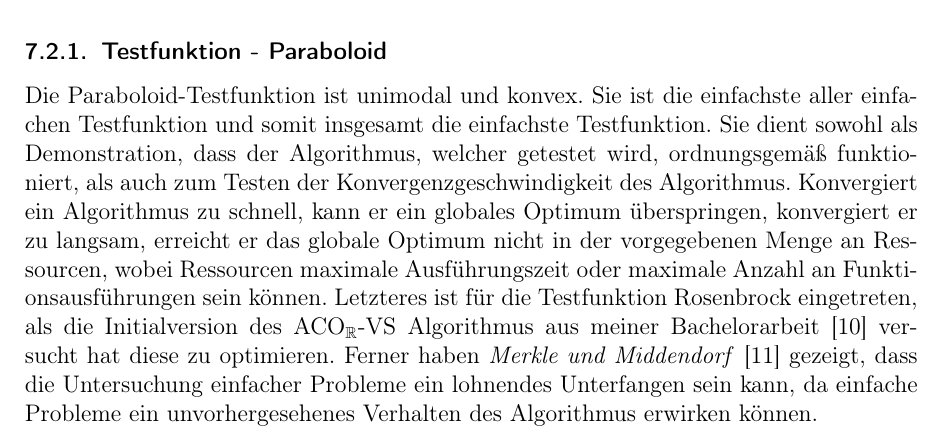
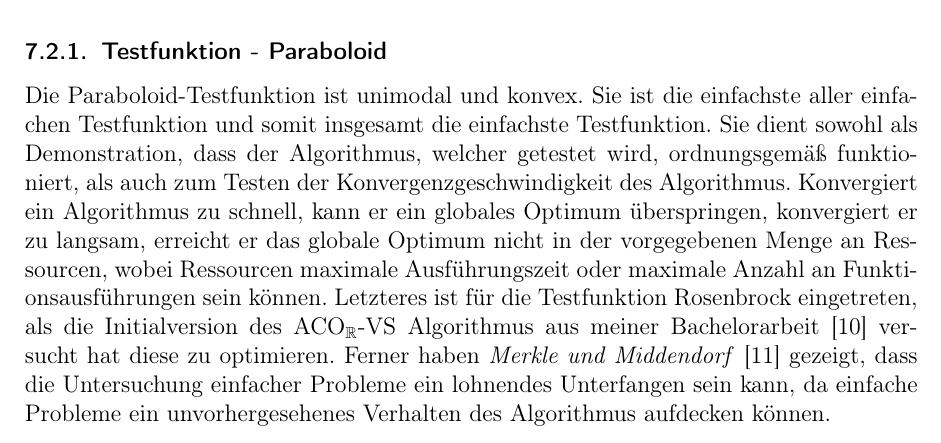
Before and after one commit to FXJackAll/Masterarbeit_Code, a LaTeX document (Masterarbeit_schriftliche_Ausarbeitung/Masterarbeit.tex): part of page 21 of 53, cut so that both start at the same text. Compiled offline with pdfLaTeX.

Commit message:
Masterarbeit weiter geschrieben

```diff
--- a/Masterarbeit_schriftliche_Ausarbeitung/Masterarbeit.tex
+++ b/Masterarbeit_schriftliche_Ausarbeitung/Masterarbeit.tex
@@ -806,7 +806,7 @@ within=section,
 
 		\subsubsection{Testfunktion - Paraboloid} \label{subsubsec:Testfunktion_-_Paraboloid}
 
-		Die Paraboloid-Testfunktion ist unimodal und konvex. Sie ist die einfachste aller einfachen Testfunktion und somit insgesamt die einfachste Testfunktion. Sie dient sowohl als Demonstration, dass der Algorithmus, welcher getestet wird, ordnungsgemäß funktioniert, als auch zum Testen der Konvergenzgeschwindigkeit des Algorithmus. Konvergiert ein Algorithmus zu schnell, kann er ein globales Optimum überspringen, konvergiert er zu langsam, erreicht er das globale Optimum nicht in der vorgegebenen Menge an Ressourcen, wobei Ressourcen maximale Ausführungszeit oder maximale Anzahl an Funktionsausführungen sein können. Letzteres ist für die Testfunktion Rosenbrock eingetreten, als die Initialversion des ACO\(_\mathbb{R}\)-VS Algorithmus aus meiner Bachelorarbeit~\cite{FCM_2019} versucht hat diese zu optimieren. Ferner haben \textit{Merkle und Middendorf}~\cite{ACO_2003_simiple_problems} gezeigt, dass die Untersuchung einfacher Probleme ein lohnendes Unterfangen sein kann, da einfache Probleme ein unvorhergesehenes Verhalten des Algorithmus erwirken können.
+		Die Paraboloid-Testfunktion ist unimodal und konvex. Sie ist die einfachste aller einfachen Testfunktion und somit insgesamt die einfachste Testfunktion. Sie dient sowohl als Demonstration, dass der Algorithmus, welcher getestet wird, ordnungsgemäß funktioniert, als auch zum Testen der Konvergenzgeschwindigkeit des Algorithmus. Konvergiert ein Algorithmus zu schnell, kann er ein globales Optimum überspringen, konvergiert er zu langsam, erreicht er das globale Optimum nicht in der vorgegebenen Menge an Ressourcen, wobei Ressourcen maximale Ausführungszeit oder maximale Anzahl an Funktionsausführungen sein können. Letzteres ist für die Testfunktion Rosenbrock eingetreten, als die Initialversion des ACO\(_\mathbb{R}\)-VS Algorithmus aus meiner Bachelorarbeit~\cite{FCM_2019} versucht hat diese zu optimieren. Ferner haben \textit{Merkle und Middendorf}~\cite{ACO_2003_simiple_problems} gezeigt, dass die Untersuchung einfacher Probleme ein lohnendes Unterfangen sein kann, da einfache Probleme ein unvorhergesehenes Verhalten des Algorithmus aufdecken können.
 
 		%was zu Rosenbrock schreiben entweder hier oder später
 
```
Also changed, not shown: Masterarbeit_schriftliche_Ausarbeitung/Masterarbeit.pdf, 2 other files.
